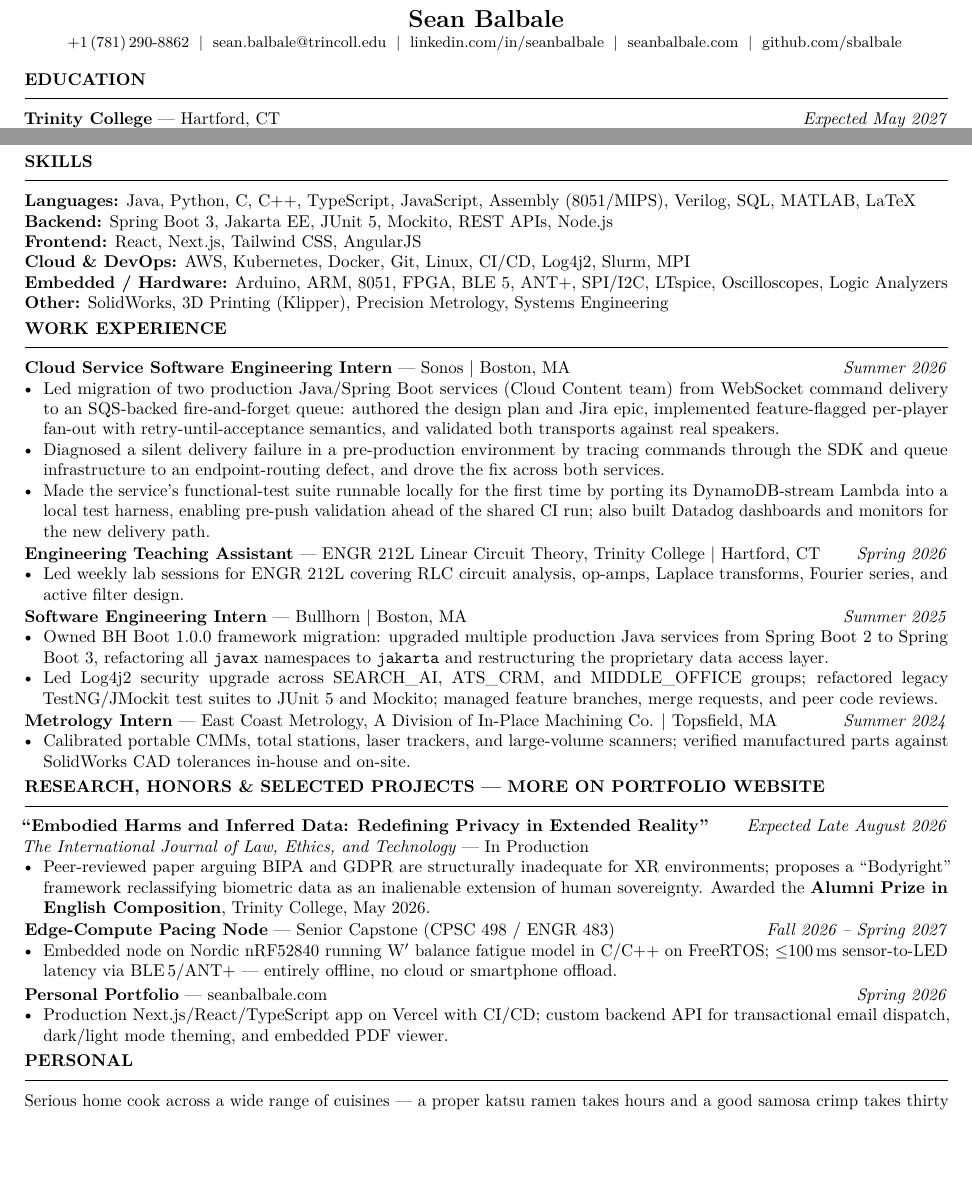
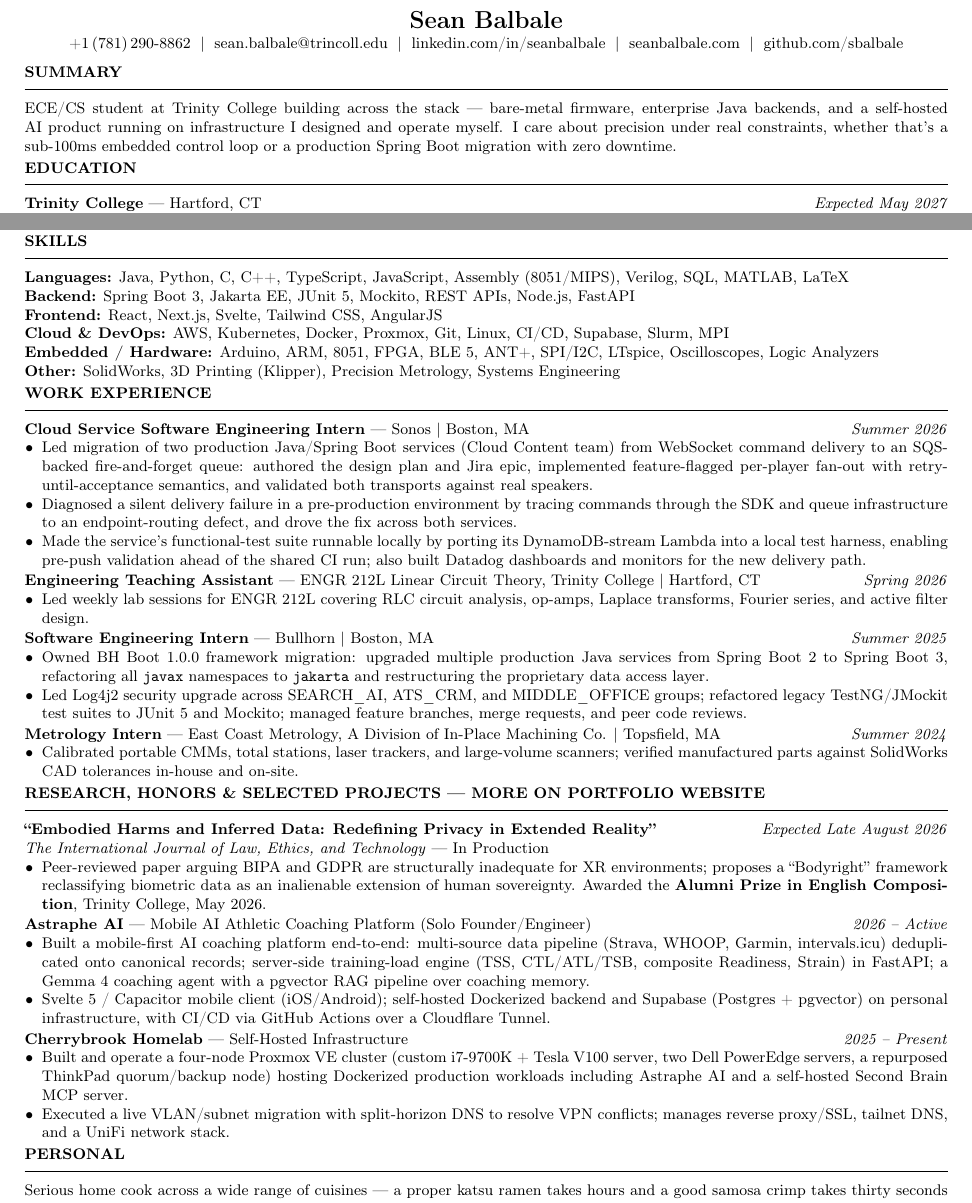
Before and after one commit to sbalbale/LaTeX-Notes, a LaTeX CV (Resume/SeanBalbaleResume.tex): two parts of the page, joined at a grey line, cut so that both start at the same text, the shorter picture padded with empty space. Compiled offline with pdfLaTeX.

Commit message:
Update SeanBalbaleResume.tex

```diff
--- a/Resume/SeanBalbaleResume.tex
+++ b/Resume/SeanBalbaleResume.tex
@@ -3,18 +3,16 @@
 
 \documentclass[10pt, letterpaper]{article}
 
-\usepackage[top=0.35in, bottom=0.35in, left=0.5in, right=0.5in]{geometry}
+\usepackage[top=0.22in, bottom=0.22in, left=0.5in, right=0.5in]{geometry}
 \usepackage[T1]{fontenc}
 \usepackage[utf8]{inputenc}
-\usepackage{lmodern}
-\usepackage{microtype}
 \usepackage[colorlinks=false, pdfborder={0 0 0}]{hyperref}
 \usepackage{enumitem}
 \setlist[itemize]{leftmargin=1.1em, itemsep=0pt, parsep=0pt, topsep=0pt}
 \usepackage{titlesec}
 \titleformat{\section}{\normalfont\bfseries\uppercase}{}{0em}{}
 [\vspace{-4pt}\rule{\linewidth}{0.4pt}\vspace{2pt}]
-\titlespacing*{\section}{0pt}{3pt}{1pt}
+\titlespacing*{\section}{0pt}{2pt}{1pt}
 \pagestyle{empty}
 
 \begin{document}
@@ -30,16 +29,14 @@
   \href{https://github.com/sbalbale}{github.com/sbalbale}
 \end{center}
 
-% %% HEADLINE
-% \begin{center}
-%   \small\textit{%
-%     ECE \& CS Junior at Trinity College \;\textbullet\;
-%     Full-Stack \& Embedded Systems Engineer \;\textbullet\;
-%     Published Researcher in XR Privacy Law%
-%   }
-% \end{center}
+%% SUMMARY
+\section{Summary}
 
-% \vspace{-2pt}
+\noindent
+ECE/CS student at Trinity College building across the stack — bare-metal firmware, enterprise
+Java backends, and a self-hosted AI product running on infrastructure I designed and operate
+myself. I care about precision under real constraints, whether that's a sub-100ms embedded
+control loop or a production Spring Boot migration with zero downtime.
 
 %% EDUCATION
 \section{Education}
@@ -60,9 +57,9 @@
 \noindent
 \textbf{Languages:} Java, Python, C, C++, TypeScript, JavaScript,
 Assembly (8051/MIPS), Verilog, SQL, MATLAB, LaTeX\\
-\textbf{Backend:} Spring Boot 3, Jakarta EE, JUnit 5, Mockito, REST APIs, Node.js\\
-\textbf{Frontend:} React, Next.js, Tailwind CSS, AngularJS\\
-\textbf{Cloud \& DevOps:} AWS, Kubernetes, Docker, Git, Linux, CI/CD, Log4j2, Slurm, MPI\\
+\textbf{Backend:} Spring Boot 3, Jakarta EE, JUnit 5, Mockito, REST APIs, Node.js, FastAPI\\
+\textbf{Frontend:} React, Next.js, Svelte, Tailwind CSS, AngularJS\\
+\textbf{Cloud \& DevOps:} AWS, Kubernetes, Docker, Proxmox, Git, Linux, CI/CD, Supabase, Slurm, MPI\\
 \textbf{Embedded / Hardware:} Arduino, ARM, 8051, FPGA, BLE 5, ANT+, SPI/I2C, LTspice, Oscilloscopes, Logic Analyzers\\
 \textbf{Other:} SolidWorks, 3D Printing (Klipper), Precision Metrology, Systems Engineering
 
@@ -80,10 +77,10 @@
   \item Diagnosed a silent delivery failure in a pre-production environment by tracing
     commands through the SDK and queue infrastructure to an endpoint-routing defect, and
     drove the fix across both services.
-  \item Made the service's functional-test suite runnable locally for the first time by
-    porting its DynamoDB-stream Lambda into a local test harness, enabling
-    pre-push validation ahead of the shared CI run; also built Datadog
-    dashboards and monitors for the new delivery path.
+  \item Made the service's functional-test suite runnable locally by porting its
+    DynamoDB-stream Lambda into a local test harness, enabling pre-push validation
+    ahead of the shared CI run; also built Datadog dashboards and monitors for the
+    new delivery path.
 \end{itemize}
 
 \vspace{1pt}\noindent
@@ -129,20 +126,28 @@
 \end{itemize}
 
 \vspace{1pt}\noindent
-\textbf{Edge-Compute Pacing Node} --- Senior Capstone (CPSC 498 / ENGR 483)
-\hfill \textit{Fall 2026 -- Spring 2027}
+\textbf{Astraphe AI} --- Mobile AI Athletic Coaching Platform (Solo Founder/Engineer)
+\hfill \textit{2026 -- Active}
 \begin{itemize}
-  \item Embedded node on Nordic nRF52840 running W$'$ balance fatigue model in C/C++ on
-    FreeRTOS; $\leq$100\,ms sensor-to-LED latency via BLE\,5/ANT+ ---
-    entirely offline, no cloud or smartphone offload.
+  \item Built a mobile-first AI coaching platform end-to-end: multi-source data pipeline
+    (Strava, WHOOP, Garmin, intervals.icu) deduplicated onto canonical records; server-side
+    training-load engine (TSS, CTL/ATL/TSB, composite Readiness, Strain) in FastAPI; a
+    Gemma 4 coaching agent with a pgvector RAG pipeline over coaching memory.
+  \item Svelte 5 / Capacitor mobile client (iOS/Android); self-hosted Dockerized backend
+    and Supabase (Postgres + pgvector) on personal infrastructure, with CI/CD via GitHub
+    Actions over a Cloudflare Tunnel.
 \end{itemize}
 
-\vspace{2pt}\noindent
-\textbf{Personal Portfolio} --- \href{https://seanbalbale.com}{seanbalbale.com}
-\hfill \textit{Spring 2026}
+\vspace{1pt}\noindent
+\textbf{Cherrybrook Homelab} --- Self-Hosted Infrastructure
+\hfill \textit{2025 -- Present}
 \begin{itemize}
-  \item Production Next.js/React/TypeScript app on Vercel with CI/CD; custom backend API
-    for transactional email dispatch, dark/light mode theming, and embedded PDF viewer.
+  \item Built and operate a four-node Proxmox VE cluster (custom i7-9700K + Tesla V100
+    server, two Dell PowerEdge servers, a repurposed ThinkPad quorum/backup node) hosting
+    Dockerized production workloads including Astraphe AI and a self-hosted Second Brain
+    MCP server.
+  \item Executed a live VLAN/subnet migration with split-horizon DNS to resolve VPN
+    conflicts; manages reverse proxy/SSL, tailnet DNS, and a UniFi network stack.
 \end{itemize}
 
 \section{Personal}
```
Also changed, not shown: Resume/SeanBalbaleResume.tex (1 more changed lines).
